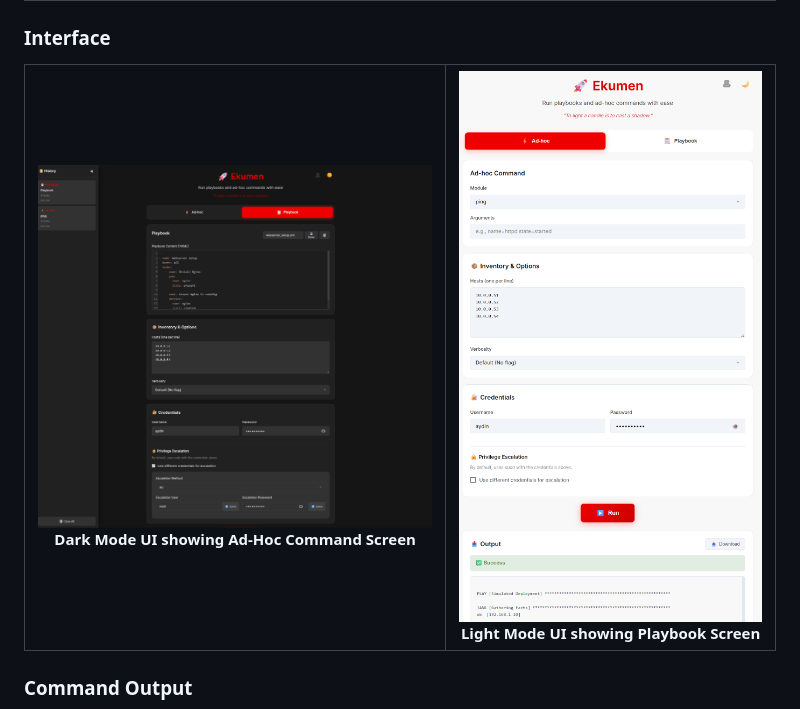
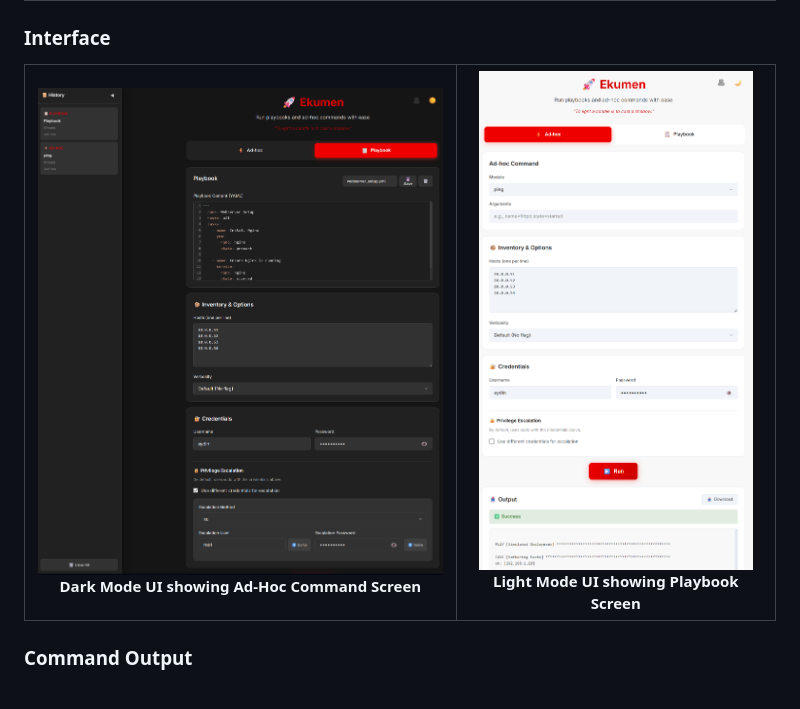
Before and after one commit to aydinguven/ekumen, a Markdown page: README.md, the part around the change. Drawn GitHub-style; pictures changed too: screenshots/ui-adhoc-dark.png.

Commit message:
Assets: Align screenshot heights in README

```diff
--- a/README.md
+++ b/README.md
@@ -98,12 +98,12 @@ Access the web interface at `http://localhost:5000`
 <table>
   <tr>
     <td align="center">
-      <img src="screenshots/ui-adhoc-dark.png?v=1" width="400" alt="Dark Mode UI">
+      <img src="screenshots/ui-adhoc-dark.png?v=2" height="500" alt="Dark Mode UI">
       <br>
       <b>Dark Mode UI showing Ad-Hoc Command Screen</b>
     </td>
     <td align="center">
-      <img src="screenshots/ui-playbook-light.png?v=1" width="400" alt="Light Mode UI">
+      <img src="screenshots/ui-playbook-light.png?v=2" height="500" alt="Light Mode UI">
       <br>
       <b>Light Mode UI showing Playbook Screen</b>
     </td>
```
